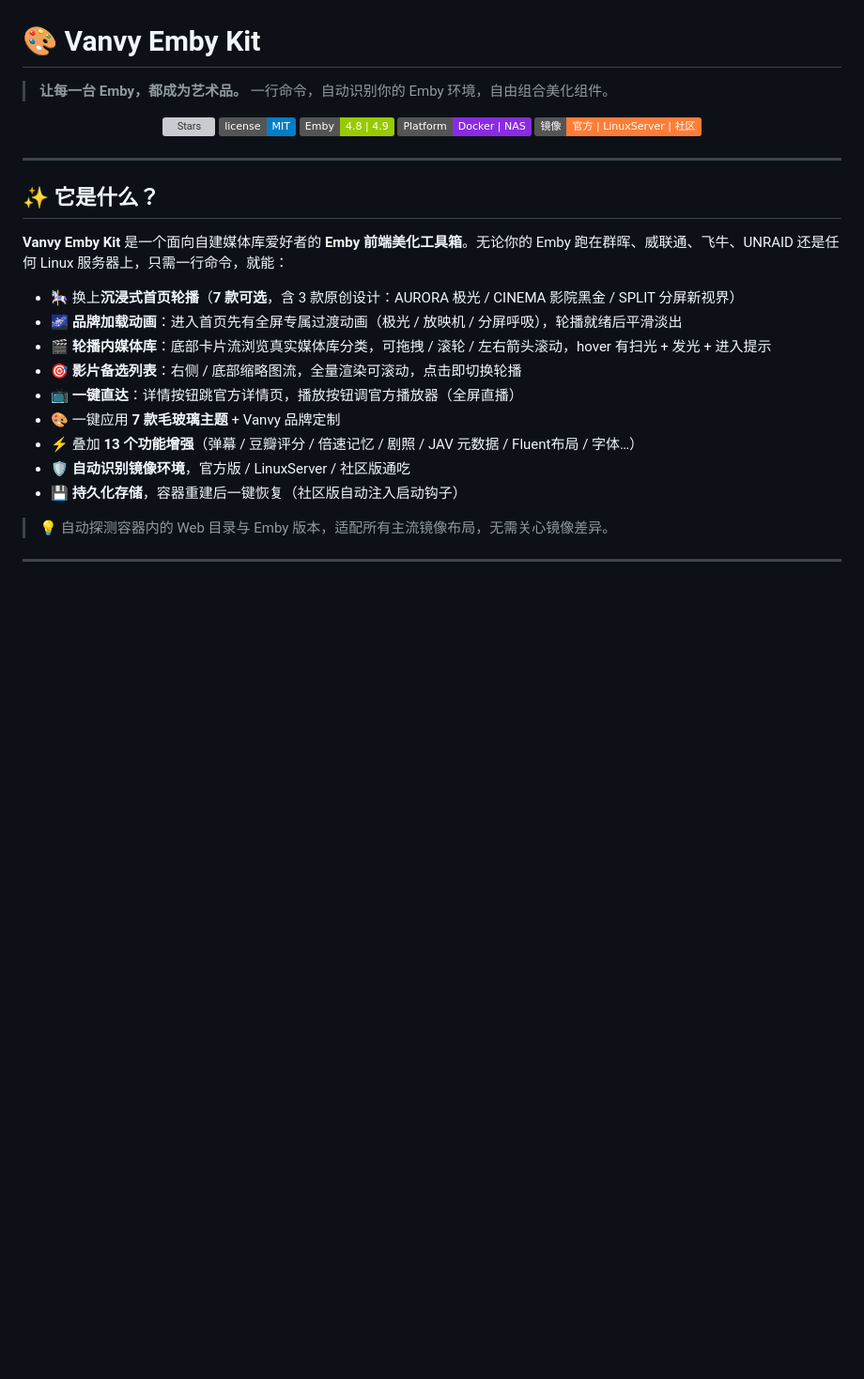
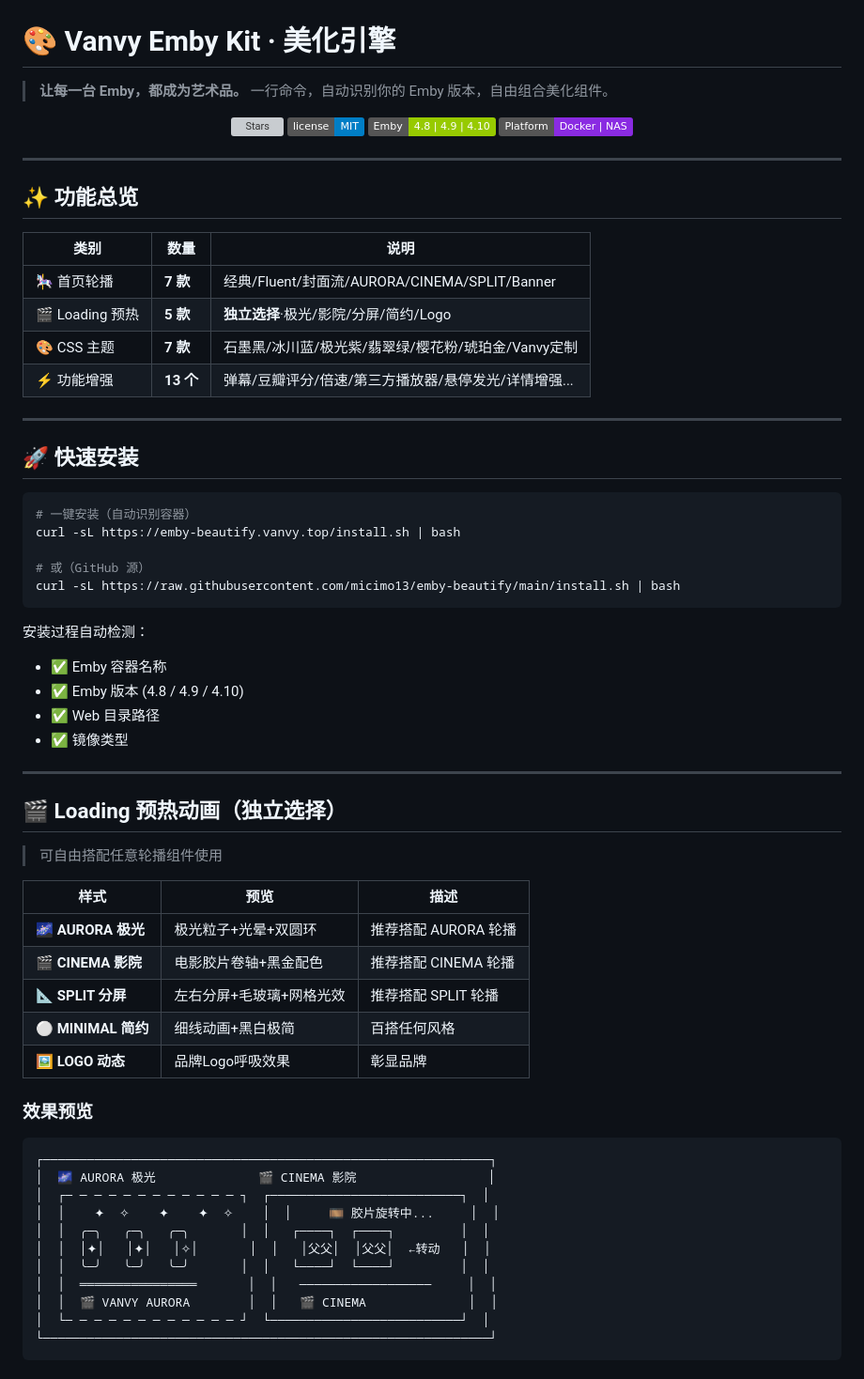
Before and after one commit to micimo13/emby-beautify, a Markdown page: README.md, the part around one of its changes. Shown at 94% size. Drawn GitHub-style; badges without logos; blank space fills up the shorter version; grey boxes are pictures that could not be loaded.

````diff
--- a/README.md
+++ b/README.md
@@ -2,33 +2,74 @@
   <img src="docs/vek-banner.png" alt="Vanvy Emby Kit" width="1000"/>
 </p>
 
-# 🎨 Vanvy Emby Kit
+# 🎨 Vanvy Emby Kit · 美化引擎
 
 > **让每一台 Emby，都成为艺术品。**
-> 一行命令，自动识别你的 Emby 环境，自由组合美化组件。
+> 一行命令，自动识别你的 Emby 版本，自由组合美化组件。
 
 <p align="center">
   <a href="https://github.com/micimo13/emby-beautify/stargazers"><img src="https://img.shields.io/github/stars/micimo13/emby-beautify" alt="Stars"/></a>
   <a href="https://github.com/micimo13/emby-beautify/blob/main/LICENSE"><img src="https://img.shields.io/badge/license-MIT-blue" alt="License"/></a>
-  <img src="https://img.shields.io/badge/Emby-4.8%20%7C%204.9-green" alt="Emby 4.8|4.9"/>
-  <img src="https://img.shields.io/badge/Platform-Docker%20%7C%20NAS-blueviolet" alt="Docker|NAS"/>
-  <img src="https://img.shields.io/badge/镜像-官方%20%7C%20LinuxServer%20%7C%20社区-orange" alt="镜像兼容"/>
+  <img src="https://img.shields.io/badge/Emby-4.8%20%7C%204.9%20%7C%204.10-green" alt="Emby 版本"/>
+  <img src="https://img.shields.io/badge/Platform-Docker%20%7C%20NAS-blueviolet" alt="平台支持"/>
 </p>
 
 ---
 
-## ✨ 它是什么？
+## ✨ 功能总览
 
-**Vanvy Emby Kit** 是一个面向自建媒体库爱好者的 **Emby 前端美化工具箱**。无论你的 Emby 跑在群晖、威联通、飞牛、UNRAID 还是任何 Linux 服务器上，只需一行命令，就能：
+| 类别 | 数量 | 说明 |
+|------|------|------|
+| 🎠 首页轮播 | **7 款** | 经典/Fluent/封面流/AURORA/CINEMA/SPLIT/Banner |
+| 🎬 Loading 预热 | **5 款** | **独立选择**·极光/影院/分屏/简约/Logo |
+| 🎨 CSS 主题 | **7 款** | 石墨黑/冰川蓝/极光紫/翡翠绿/樱花粉/琥珀金/Vanvy定制 |
+| ⚡ 功能增强 | **13 个** | 弹幕/豆瓣评分/倍速/第三方播放器/悬停发光/详情增强... |
 
-- 🎠 换上**沉浸式首页轮播**（**7 款可选**，含 3 款原创设计：AURORA 极光 / CINEMA 影院黑金 / SPLIT 分屏新视界）
-- 🌌 **品牌加载动画**：进入首页先有全屏专属过渡动画（极光 / 放映机 / 分屏呼吸），轮播就绪后平滑淡出
-- 🎬 **轮播内媒体库**：底部卡片流浏览真实媒体库分类，可拖拽 / 滚轮 / 左右箭头滚动，hover 有扫光 + 发光 + 进入提示
-- 🎯 **影片备选列表**：右侧 / 底部缩略图流，全量渲染可滚动，点击即切换轮播
-- 📺 **一键直达**：详情按钮跳官方详情页，播放按钮调官方播放器（全屏直播）
-- 🎨 一键应用 **7 款毛玻璃主题** + Vanvy 品牌定制
-- ⚡ 叠加 **13 个功能增强**（弹幕 / 豆瓣评分 / 倍速记忆 / 剧照 / JAV 元数据 / Fluent布局 / 字体…）
-- 🛡️ **自动识别镜像环境**，官方版 / LinuxServer / 社区版通吃
-- 💾 **持久化存储**，容器重建后一键恢复（社区版自动注入启动钩子）
+---
 
-> 💡 自动探测容器内的 Web 目录与 Emby 版本，适配所有主流镜像布局，无需关心镜像差异。
+## 🚀 快速安装
+
+```bash
+# 一键安装（自动识别容器）
+curl -sL https://emby-beautify.vanvy.top/install.sh | bash
+
+# 或（GitHub 源）
+curl -sL https://raw.githubusercontent.com/micimo13/emby-beautify/main/install.sh | bash
+```
+
+安装过程自动检测：
+- ✅ Emby 容器名称
+- ✅ Emby 版本 (4.8 / 4.9 / 4.10)
+- ✅ Web 目录路径
+- ✅ 镜像类型
+
+---
+
+## 🎬 Loading 预热动画（独立选择）
+
+> 可自由搭配任意轮播组件使用
+
+| 样式 | 预览 | 描述 |
+|------|------|------|
+| 🌌 **AURORA 极光** | 极光粒子+光晕+双圆环 | 推荐搭配 AURORA 轮播 |
+| 🎬 **CINEMA 影院** | 电影胶片卷轴+黑金配色 | 推荐搭配 CINEMA 轮播 |
+| 📐 **SPLIT 分屏** | 左右分屏+毛玻璃+网格光效 | 推荐搭配 SPLIT 轮播 |
+| ⚪ **MINIMAL 简约** | 细线动画+黑白极简 | 百搭任何风格 |
+| 🖼️ **LOGO 动态** | 品牌Logo呼吸效果 | 彰显品牌 |
+
+### 效果预览
+
+```
+┌─────────────────────────────────────────────────────────────┐
+│  🌌 AURORA 极光              🎬 CINEMA 影院                  │
+│  ┌─ ─ ─ ─ ─ ─ ─ ─ ─ ─ ─ ─ ┐  ┌──────────────────────────┐  │
+│  │    ✦  ✧    ✦    ✦  ✧    │  │     🎞️ 胶片旋转中...     │  │
+│  │  ╭─╮   ╭─╮   ╭─╮       │  │   ┌────┐  ┌────┐         │  │
+│  │  │✦│   │✦│   │✧│       │  │   │父父│  │父父│  ←转动   │  │
+│  │  ╰─╯   ╰─╯   ╰─╯       │  │   └────┘  └────┘         │  │
+│  │  ════════════════       │  │   ──────────────────     │  │
+│  │  🎬 VANVY AURORA        │  │   🎬 CINEMA              │  │
+│  └─ ─ ─ ─ ─ ─ ─ ─ ─ ─ ─ ─ ┘  └──────────────────────────┘  │
+└─────────────────────────────────────────────────────────────┘
+```
+
````
Also changed, not shown: other parts of README.md (+120 -156 lines).
